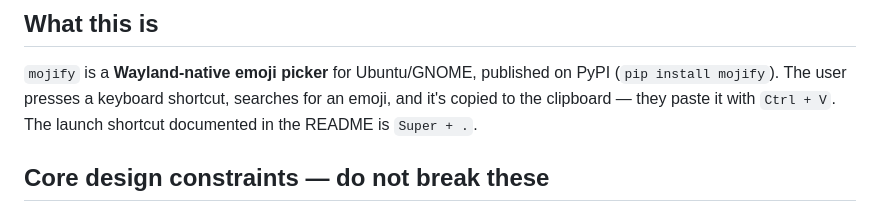
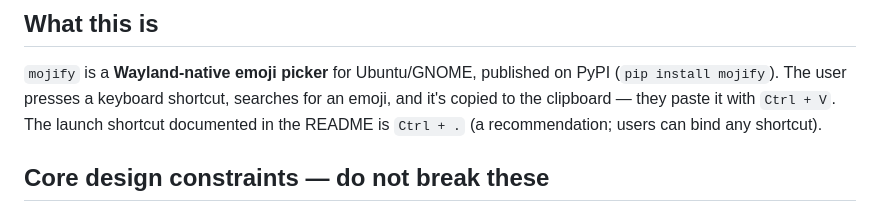
Before and after one commit to piyushdoorwar/mojify, a Markdown page: claude.md, the part around the change. GitHub-like rendering.

```diff
--- a/.github/claude.md
+++ b/claude.md
@@ -7,7 +7,8 @@ Context for Claude (and humans) working in this repo.
 `mojify` is a **Wayland-native emoji picker** for Ubuntu/GNOME, published on
 PyPI (`pip install mojify`). The user presses a keyboard shortcut, searches for
 an emoji, and it's copied to the clipboard — they paste it with `Ctrl + V`.
-The launch shortcut documented in the README is `Super + .`.
+The launch shortcut documented in the README is `Ctrl + .` (a recommendation;
+users can bind any shortcut).
 
 ## Core design constraints — do not break these
 
```
Also changed, not shown: README.md (+7 -7 lines).
